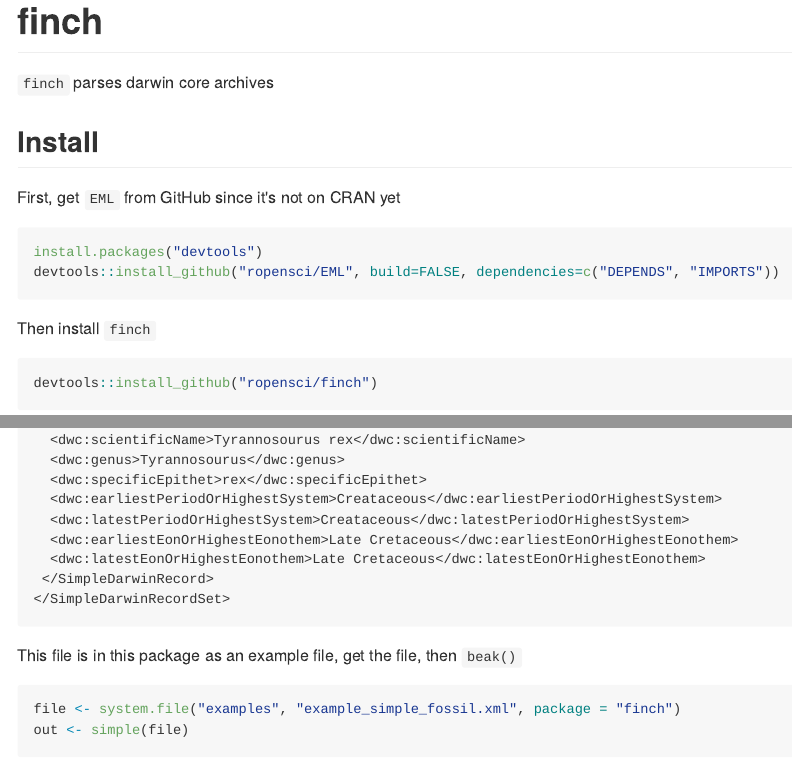
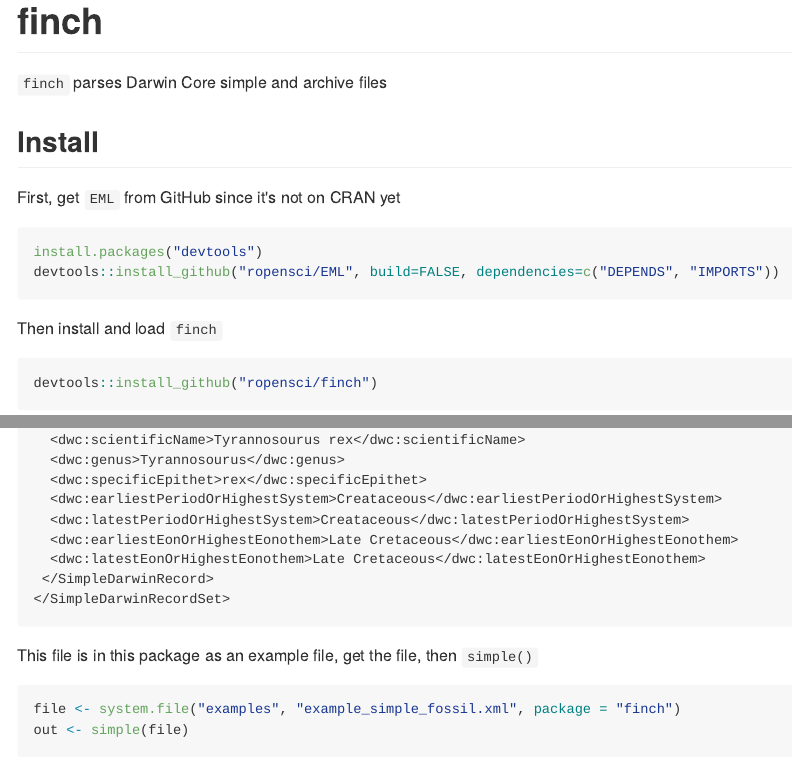
Before and after one commit to ropensci-archive/finch, an R Markdown document (README.Rmd): the page in a window 1100 px wide, from its top, and a second part further down, joined at a grey line. The pictures show the output file README.md that the author committed with the source, drawn offline in the style of GitHub; long lines of code are wrapped.

Commit message:
updated readme

````diff
--- a/README.Rmd
+++ b/README.Rmd
@@ -10,7 +10,7 @@ knitr::opts_chunk$set(
 )
 ```
 
-`finch` parses darwin core archives
+`finch` parses Darwin Core simple and archive files
 
 ## Install
 
@@ -21,7 +21,7 @@ install.packages("devtools")
 devtools::install_github("ropensci/EML", build=FALSE, dependencies=c("DEPENDS", "IMPORTS"))
 ```
 
-Then install `finch`
+Then install and load `finch`
 
 ```{r eval=FALSE}
 devtools::install_github("ropensci/finch")
@@ -70,7 +70,7 @@ To parse a simple darwin core file like
 </SimpleDarwinRecordSet>
 ```
 
-This file is in this package as an example file, get the file, then `beak()`
+This file is in this package as an example file, get the file, then `simple()`
 
 ```{r}
 file <- system.file("examples", "example_simple_fossil.xml", package = "finch")
````
Also changed, not shown: README.md.
